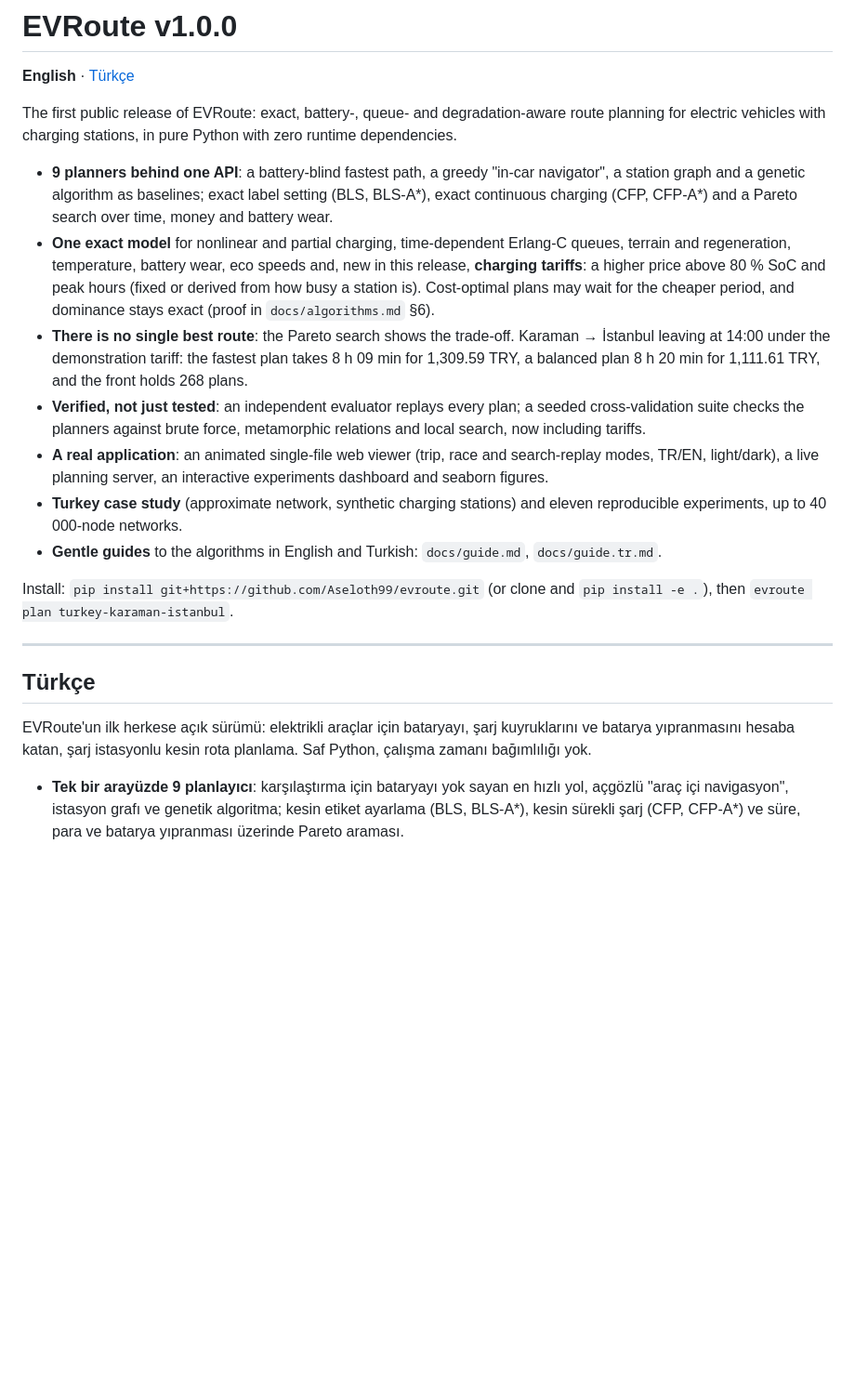
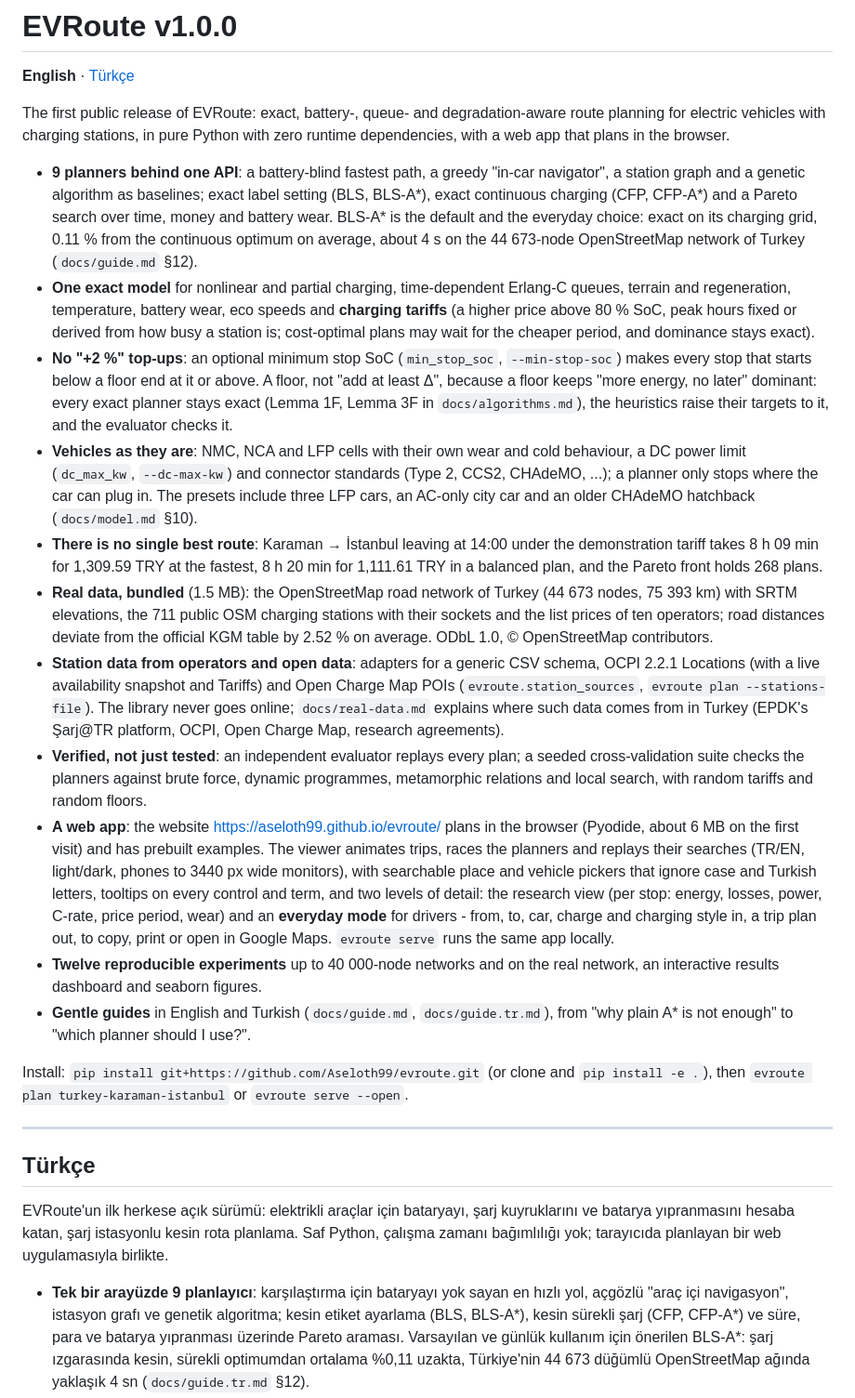
Before and after one commit to Aseloth99/evroute, a Markdown page: docs/release-notes-v1.0.0.md, the part around one of its changes. Shown at 93% size. Rendered like a GitHub page; blank space fills up the shorter version.

Commit message:
Release notes: one v1.0.0 for the whole project (EN + TR), the v1.1.0 notes merged into it

```diff
--- a/docs/release-notes-v1.0.0.md
+++ b/docs/release-notes-v1.0.0.md
@@ -4,35 +4,70 @@
 
 The first public release of EVRoute: exact, battery-, queue- and
 degradation-aware route planning for electric vehicles with charging
-stations, in pure Python with zero runtime dependencies.
+stations, in pure Python with zero runtime dependencies, with a web app that
+plans in the browser.
 
 - **9 planners behind one API**: a battery-blind fastest path, a greedy
   "in-car navigator", a station graph and a genetic algorithm as baselines;
   exact label setting (BLS, BLS-A\*), exact continuous charging (CFP, CFP-A\*)
-  and a Pareto search over time, money and battery wear.
+  and a Pareto search over time, money and battery wear.  BLS-A\* is the
+  default and the everyday choice: exact on its charging grid, 0.11 % from
+  the continuous optimum on average, about 4 s on the 44 673-node
+  OpenStreetMap network of Turkey (`docs/guide.md` §12).
 - **One exact model** for nonlinear and partial charging, time-dependent
   Erlang-C queues, terrain and regeneration, temperature, battery wear, eco
-  speeds and, new in this release, **charging tariffs**: a higher price above
-  80 % SoC and peak hours (fixed or derived from how busy a station is).
-  Cost-optimal plans may wait for the cheaper period, and dominance stays
-  exact (proof in `docs/algorithms.md` §6).
-- **There is no single best route**: the Pareto search shows the trade-off.
-  Karaman → İstanbul leaving at 14:00 under the demonstration tariff: the
-  fastest plan takes 8 h 09 min for 1,309.59 TRY, a balanced plan 8 h 20 min
-  for 1,111.61 TRY, and the front holds 268 plans.
-- **Verified, not just tested**: an independent evaluator replays every plan;
-  a seeded cross-validation suite checks the planners against brute force,
-  metamorphic relations and local search, now including tariffs.
-- **A real application**: an animated single-file web viewer (trip, race and
-  search-replay modes, TR/EN, light/dark), a live planning server, an
-  interactive experiments dashboard and seaborn figures.
-- **Turkey case study** (approximate network, synthetic charging stations)
-  and eleven reproducible experiments, up to 40 000-node networks.
-- **Gentle guides** to the algorithms in English and Turkish:
-  `docs/guide.md`, `docs/guide.tr.md`.
+  speeds and **charging tariffs** (a higher price above 80 % SoC, peak hours
+  fixed or derived from how busy a station is; cost-optimal plans may wait
+  for the cheaper period, and dominance stays exact).
+- **No "+2 %" top-ups**: an optional minimum stop SoC (`min_stop_soc`,
+  `--min-stop-soc`) makes every stop that starts below a floor end at it or
+  above.  A floor, not "add at least Δ", because a floor keeps "more energy,
+  no later" dominant: every exact planner stays exact (Lemma 1F, Lemma 3F in
+  `docs/algorithms.md`), the heuristics raise their targets to it, and the
+  evaluator checks it.
+- **Vehicles as they are**: NMC, NCA and LFP cells with their own wear and
+  cold behaviour, a DC power limit (`dc_max_kw`, `--dc-max-kw`) and connector
+  standards (Type 2, CCS2, CHAdeMO, ...); a planner only stops where the car
+  can plug in.  The presets include three LFP cars, an AC-only city car and
+  an older CHAdeMO hatchback (`docs/model.md` §10).
+- **There is no single best route**: Karaman → İstanbul leaving at 14:00
+  under the demonstration tariff takes 8 h 09 min for 1,309.59 TRY at the
+  fastest, 8 h 20 min for 1,111.61 TRY in a balanced plan, and the Pareto
+  front holds 268 plans.
+- **Real data, bundled** (1.5 MB): the OpenStreetMap road network of Turkey
+  (44 673 nodes, 75 393 km) with SRTM elevations, the 711 public OSM
+  charging stations with their sockets and the list prices of ten
+  operators; road distances deviate from the official KGM table by 2.52 %
+  on average.  ODbL 1.0, © OpenStreetMap contributors.
+- **Station data from operators and open data**: adapters for a generic CSV
+  schema, OCPI 2.2.1 Locations (with a live availability snapshot and
+  Tariffs) and Open Charge Map POIs (`evroute.station_sources`,
+  `evroute plan --stations-file`).  The library never goes online;
+  `docs/real-data.md` explains where such data comes from in Turkey (EPDK's
+  Şarj@TR platform, OCPI, Open Charge Map, research agreements).
+- **Verified, not just tested**: an independent evaluator replays every
+  plan; a seeded cross-validation suite checks the planners against brute
+  force, dynamic programmes, metamorphic relations and local search, with
+  random tariffs and random floors.
+- **A web app**: the website https://aseloth99.github.io/evroute/ plans in
+  the browser (Pyodide, about 6 MB on the first visit) and has prebuilt
+  examples.  The viewer animates trips, races the planners and replays
+  their searches (TR/EN, light/dark, phones to 3440 px wide monitors), with
+  searchable place and vehicle pickers that ignore case and Turkish letters,
+  tooltips on every control and term, and two levels of detail: the
+  research view (per stop: energy, losses, power, C-rate, price period,
+  wear) and an **everyday mode** for drivers - from, to, car, charge and
+  charging style in, a trip plan out, to copy, print or open in Google Maps.
+  `evroute serve` runs the same app locally.
+- **Twelve reproducible experiments** up to 40 000-node networks and on the
+  real network, an interactive results dashboard and seaborn figures.
+- **Gentle guides** in English and Turkish (`docs/guide.md`,
+  `docs/guide.tr.md`), from "why plain A\* is not enough" to "which planner
+  should I use?".
 
 Install: `pip install git+https://github.com/Aseloth99/evroute.git`
-(or clone and `pip install -e .`), then `evroute plan turkey-karaman-istanbul`.
+(or clone and `pip install -e .`), then `evroute plan turkey-karaman-istanbul`
+or `evroute serve --open`.
 
 ---
 
@@ -40,10 +75,14 @@ Install: `pip install git+https://github.com/Aseloth99/evroute.git`
 
 EVRoute'un ilk herkese açık sürümü: elektrikli araçlar için bataryayı,
 şarj kuyruklarını ve batarya yıpranmasını hesaba katan, şarj istasyonlu kesin
-rota planlama. Saf Python, çalışma zamanı bağımlılığı yok.
+rota planlama. Saf Python, çalışma zamanı bağımlılığı yok; tarayıcıda planlayan
+bir web uygulamasıyla birlikte.
 
 - **Tek bir arayüzde 9 planlayıcı**: karşılaştırma için bataryayı yok sayan
   en hızlı yol, açgözlü "araç içi navigasyon", istasyon grafı ve genetik
   algoritma; kesin etiket ayarlama (BLS, BLS-A\*), kesin sürekli şarj (CFP,
   CFP-A\*) ve süre, para ve batarya yıpranması üzerinde Pareto araması.
+  Varsayılan ve günlük kullanım için önerilen BLS-A\*: şarj ızgarasında
+  kesin, sürekli optimumdan ortalama %0,11 uzakta, Türkiye'nin 44 673
+  düğümlü OpenStreetMap ağında yaklaşık 4 sn (`docs/guide.tr.md` §12).
 - Doğrusal olmayan ve kısmi şarj, saate bağlı Erlang-C kuyrukları, arazi ve
```
Also changed, not shown: other parts of docs/release-notes-v1.0.0.md (+53 -19 lines), docs/release-notes-v1.1.0.md (deleted, +0 -98 lines).
